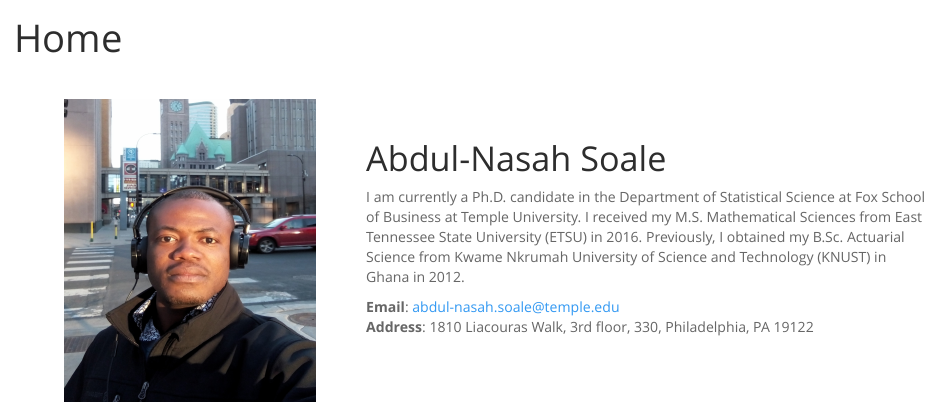
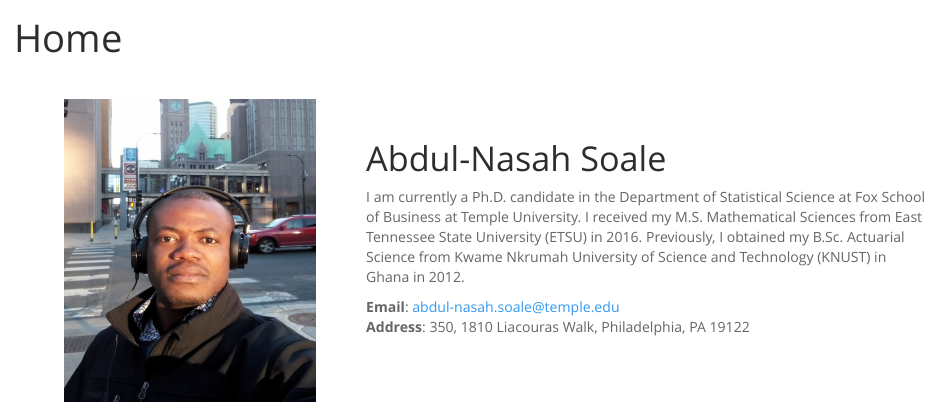
Before and after one commit to ansoale/ansoale.github.io, an R Markdown document (index.Rmd): the page in a window 1100 px wide, from 60 px down. The pictures show the output file index.html that the author committed with the source, opened offline; library style sheets and scripts come from the installed R packages.

Commit message:
update address

```diff
--- a/index.Rmd
+++ b/index.Rmd
@@ -16,4 +16,4 @@ University of Science and Technology (KNUST) in Ghana in 2012.
 
 <b>Email</b>: abdul-nasah.soale@temple.edu
 <br>
-<b>Address</b>: 1810 Liacouras Walk, 3rd floor, 330, Philadelphia, PA 19122
+<b>Address</b>: 350, 1810 Liacouras Walk, Philadelphia, PA 19122
```
Also changed, not shown: index.html.
